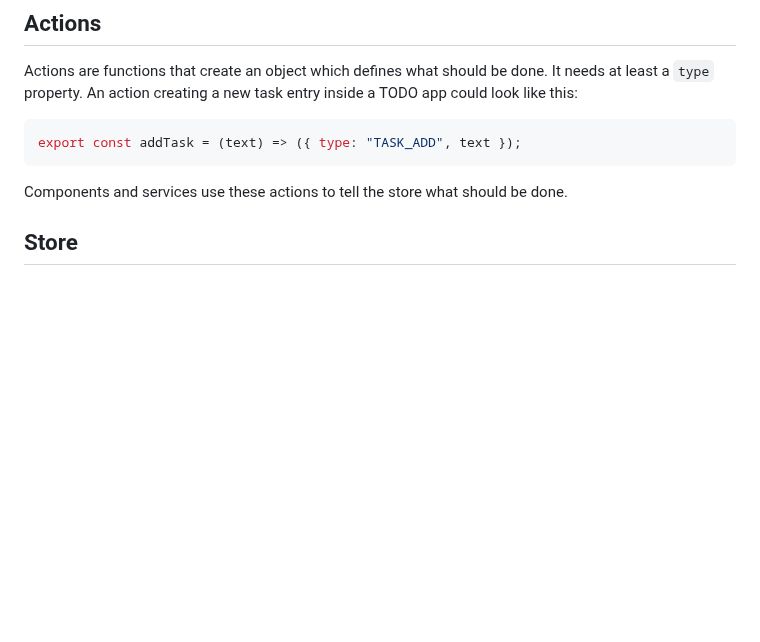
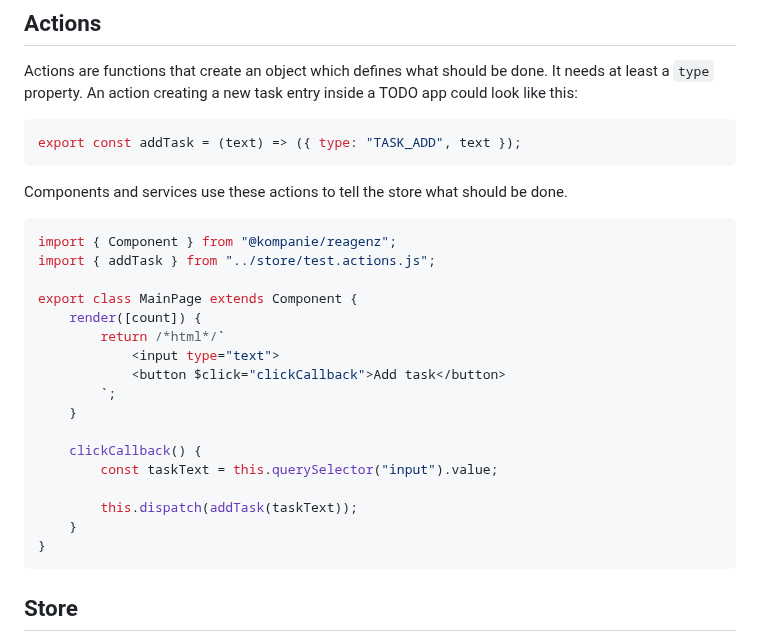
Before and after one commit to kompanie-dev/reagenz, a Markdown page: documentation/STORE.md, the part around the change. Drawn GitHub-style; blank space fills up the shorter version.

Commit message:
Updated documentation

````diff
--- a/documentation/STORE.md
+++ b/documentation/STORE.md
@@ -16,6 +16,26 @@ export const addTask = (text) => ({ type: "TASK_ADD", text });
 ```
 
 Components and services use these actions to tell the store what should be done.
+
+```js
+import { Component } from "@kompanie/reagenz";
+import { addTask } from "../store/test.actions.js";
+
+export class MainPage extends Component {
+    render([count]) {
+        return /*html*/`
+			<input type="text">
+            <button $click="clickCallback">Add task</button>
+        `;
+    }
+
+    clickCallback() {
+		const taskText = this.querySelector("input").value;
+
+        this.dispatch(addTask(taskText));
+    }
+}
+```
 
 ## Store
 
````
Also changed, not shown: documentation/COMPONENTS.md (+22 -9 lines).
